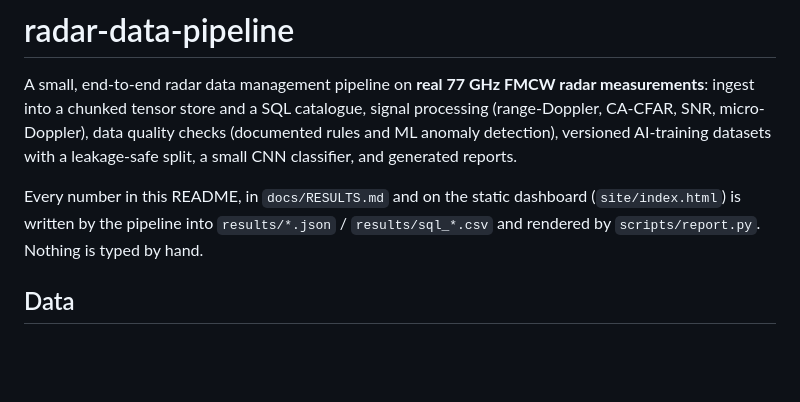
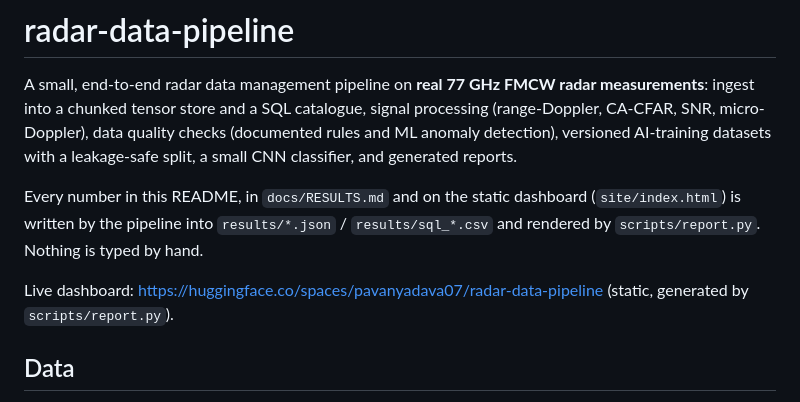
Before and after one commit to pavanyadava007/radar-data-pipeline, a Markdown page: README.md, the part around the change. Rendered like a GitHub page; blank space fills up the shorter version.

Commit message:
README: link the live dashboard

```diff
--- a/README.md
+++ b/README.md
@@ -8,6 +8,8 @@ AI-training datasets with a leakage-safe split, a small CNN classifier, and gene
 Every number in this README, in `docs/RESULTS.md` and on the static dashboard (`site/index.html`)
 is written by the pipeline into `results/*.json` / `results/sql_*.csv` and rendered by
 `scripts/report.py`. Nothing is typed by hand.
+
+Live dashboard: https://huggingface.co/spaces/pavanyadava07/radar-data-pipeline (static, generated by `scripts/report.py`).
 
 ## Data
 
```
